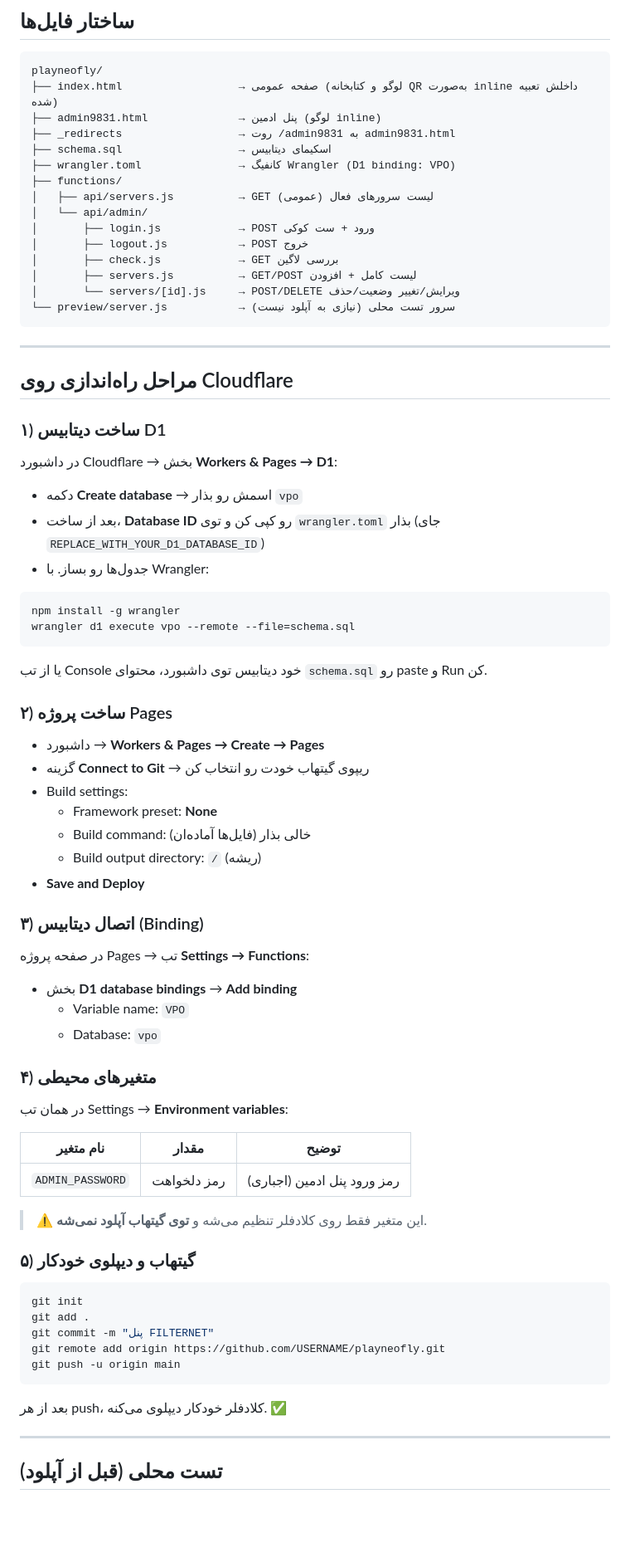
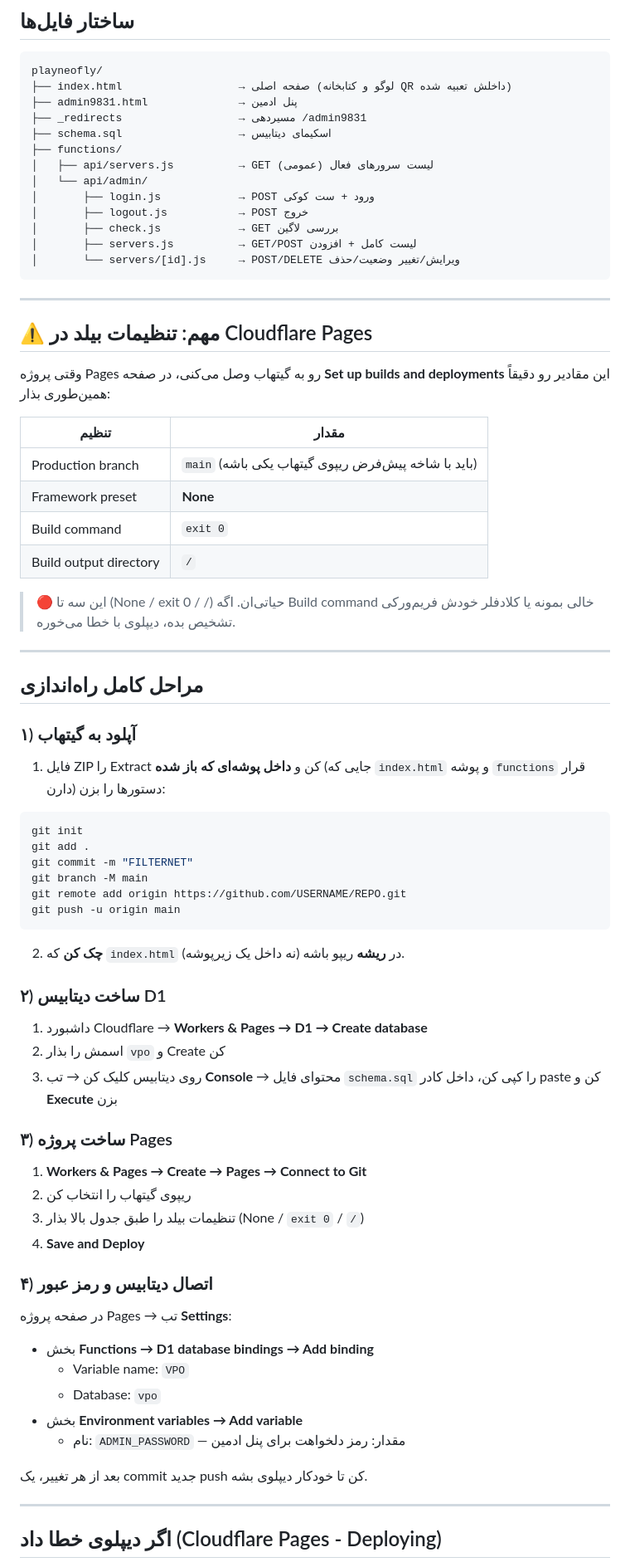
Before and after one commit to playneofly/vpo, a Markdown page: README.md, the part around one of its changes. Shown at 83% size. Rendered like a GitHub page; blank space fills up the shorter version.

````diff
--- a/README.md
+++ b/README.md
@@ -11,11 +11,10 @@
 
 ```
 playneofly/
-├── index.html                  → صفحه عمومی (لوگو و کتابخانه QR به‌صورت inline داخلش تعبیه شده)
-├── admin9831.html              → پنل ادمین (لوگو inline)
-├── _redirects                  → روت /admin9831 به admin9831.html
+├── index.html                  → صفحه اصلی (لوگو و کتابخانه QR داخلش تعبیه شده)
+├── admin9831.html              → پنل ادمین
+├── _redirects                  → مسیردهی /admin9831
 ├── schema.sql                  → اسکیمای دیتابیس
-├── wrangler.toml               → کانفیگ Wrangler (D1 binding: VPO)
 ├── functions/
 │   ├── api/servers.js          → GET لیست سرورهای فعال (عمومی)
 │   └── api/admin/
@@ -24,61 +23,61 @@ playneofly/
 │       ├── check.js            → GET بررسی لاگین
 │       ├── servers.js          → GET/POST لیست کامل + افزودن
 │       └── servers/[id].js     → POST/DELETE ویرایش/تغییر وضعیت/حذف
-└── preview/server.js           → سرور تست محلی (نیازی به آپلود نیست)
 ```
 
 ---
 
-## مراحل راه‌اندازی روی Cloudflare
+## ⚠️ مهم: تنظیمات بیلد در Cloudflare Pages
 
-### ۱) ساخت دیتابیس D1
-در داشبورد Cloudflare → بخش **Workers & Pages → D1**:
-- دکمه **Create database** → اسمش رو بذار `vpo`
-- بعد از ساخت، **Database ID** رو کپی کن و توی `wrangler.toml` بذار (جای `REPLACE_WITH_YOUR_D1_DATABASE_ID`)
-- جدول‌ها رو بساز. با Wrangler:
+وقتی پروژه Pages رو به گیتهاب وصل می‌کنی، در صفحه **Set up builds and deployments** این مقادیر رو دقیقاً همین‌طوری بذار:
 
-```bash
-npm install -g wrangler
-wrangler d1 execute vpo --remote --file=schema.sql
-```
+| تنظیم | مقدار |
+|---|---|
+| Production branch | `main` (باید با شاخه پیش‌فرض ریپوی گیتهاب یکی باشه) |
+| Framework preset | **None** |
+| Build command | `exit 0` |
+| Build output directory | `/` |
 
-یا از تب Console خود دیتابیس توی داشبورد، محتوای `schema.sql` رو paste و Run کن.
+> 🔴 این سه تا (None / exit 0 / /) حیاتی‌ان. اگه Build command خالی بمونه یا کلادفلر خودش فریم‌ورکی تشخیص بده، دیپلوی با خطا می‌خوره.
 
-### ۲) ساخت پروژه Pages
-- داشبورد → **Workers & Pages → Create → Pages**
-- گزینه **Connect to Git** → ریپوی گیتهاب خودت رو انتخاب کن
-- Build settings:
-  - Framework preset: **None**
-  - Build command: خالی بذار (فایل‌ها آماده‌ان)
-  - Build output directory: `/` (ریشه)
-- **Save and Deploy**
+---
 
-### ۳) اتصال دیتابیس (Binding)
-در صفحه پروژه Pages → تب **Settings → Functions**:
-- بخش **D1 database bindings** → **Add binding**
-  - Variable name: `VPO`
-  - Database: `vpo`
+## مراحل کامل راه‌اندازی
 
-### ۴) متغیرهای محیطی
-در همان تب Settings → **Environment variables**:
-
-| نام متغیر | مقدار | توضیح |
-|---|---|---|
-| `ADMIN_PASSWORD` | رمز دلخواهت | رمز ورود پنل ادمین (اجباری) |
-
-> ⚠️ این متغیر فقط روی کلادفلر تنظیم می‌شه و **توی گیتهاب آپلود نمی‌شه**.
-
-### ۵) گیتهاب و دیپلوی خودکار
+### ۱) آپلود به گیتهاب
+1. فایل ZIP را Extract کن و **داخل پوشه‌ای که باز شده** (جایی که `index.html` و پوشه `functions` قرار دارن) دستورها را بزن:
 ```bash
 git init
 git add .
-git commit -m "پنل FILTERNET"
-git remote add origin https://github.com/USERNAME/playneofly.git
+git commit -m "FILTERNET"
+git branch -M main
+git remote add origin https://github.com/USERNAME/REPO.git
 git push -u origin main
 ```
-بعد از هر push، کلادفلر خودکار دیپلوی می‌کنه. ✅
+2. **چک کن** که `index.html` در **ریشه** ریپو باشه (نه داخل یک زیرپوشه).
+
+### ۲) ساخت دیتابیس D1
+1. داشبورد Cloudflare → **Workers & Pages → D1 → Create database**
+2. اسمش را بذار `vpo` و Create کن
+3. روی دیتابیس کلیک کن → تب **Console** → محتوای فایل `schema.sql` را کپی کن، داخل کادر paste کن و **Execute** بزن
+
+### ۳) ساخت پروژه Pages
+1. **Workers & Pages → Create → Pages → Connect to Git**
+2. ریپوی گیتهاب را انتخاب کن
+3. تنظیمات بیلد را طبق جدول بالا بذار (None / `exit 0` / `/`)
+4. **Save and Deploy**
+
+### ۴) اتصال دیتابیس و رمز عبور
+در صفحه پروژه Pages → تب **Settings**:
+- بخش **Functions → D1 database bindings → Add binding**
+  - Variable name: `VPO`
+  - Database: `vpo`
+- بخش **Environment variables → Add variable**
+  - نام: `ADMIN_PASSWORD` — مقدار: رمز دلخواهت برای پنل ادمین
+
+بعد از هر تغییر، یک commit جدید push کن تا خودکار دیپلوی بشه.
 
 ---
 
-## تست محلی (قبل از آپلود)
+## اگر دیپلوی خطا داد (Cloudflare Pages - Deploying)
 
````
Also changed, not shown: other parts of README.md (+7 -12 lines).
